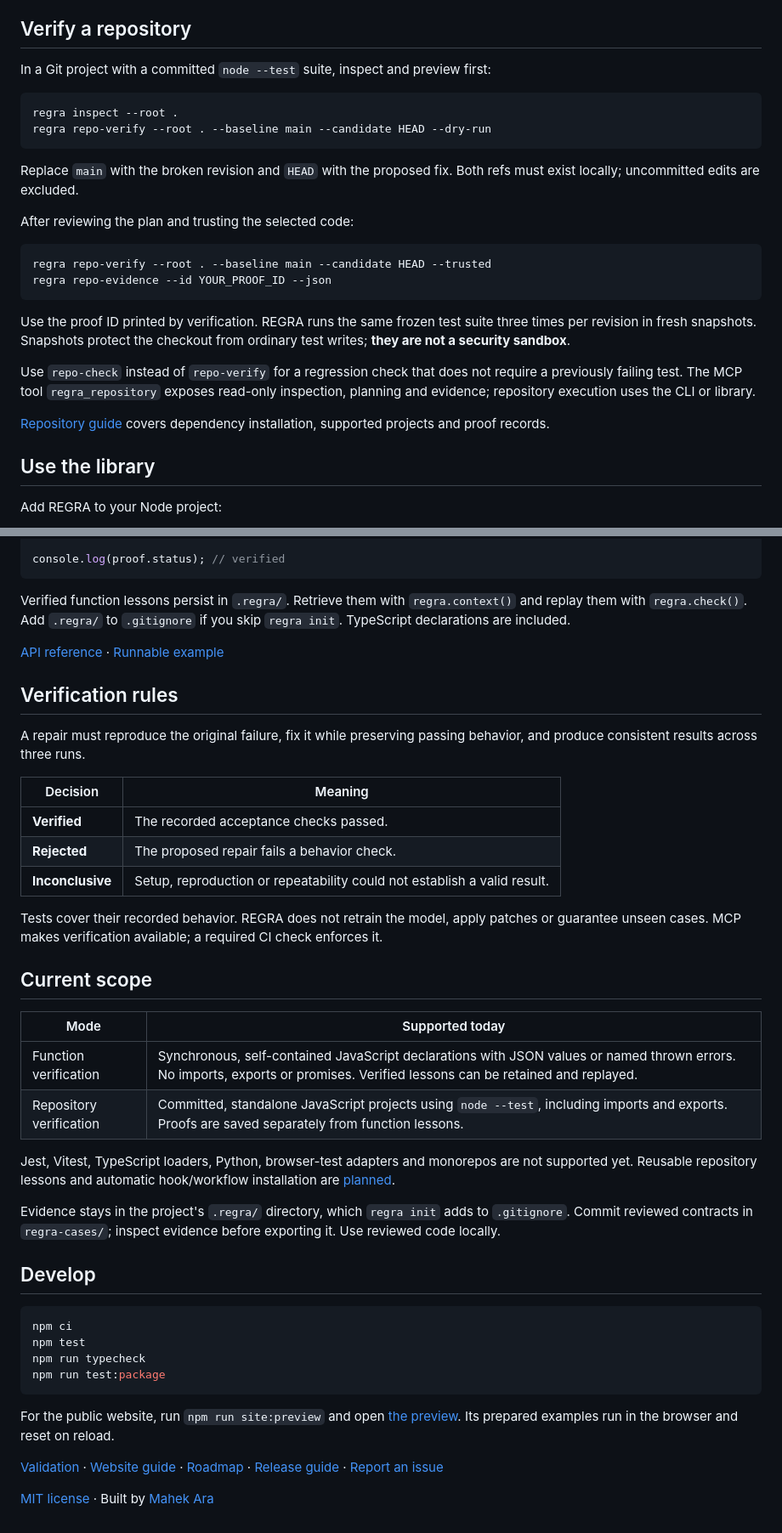
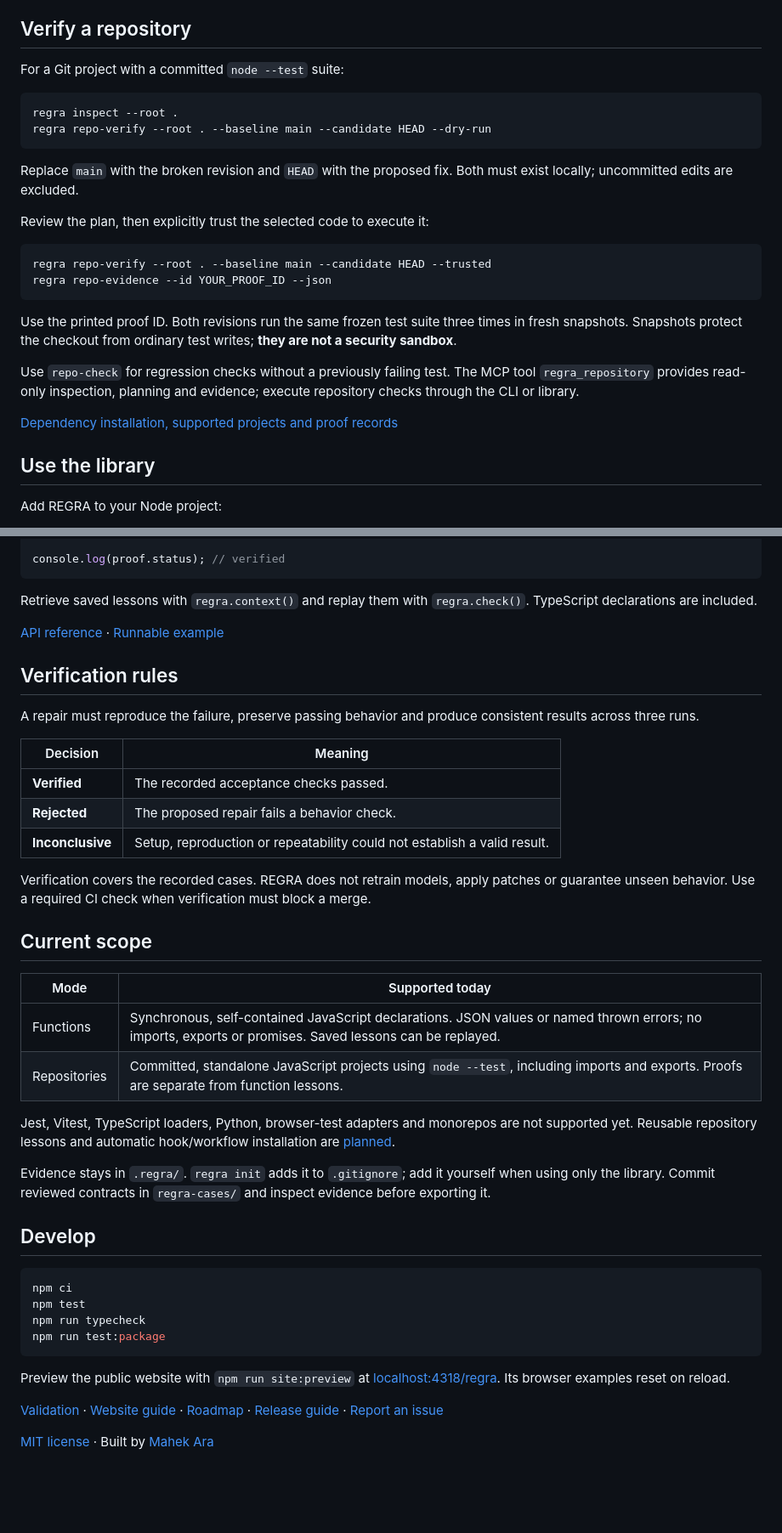
Before and after one commit to mahekara28/regra, a Markdown page: README.md, 2 parts joined by grey strips. Shown at 85% size. Rendered like a GitHub page; blank space fills up the shorter version.

````diff
--- a/README.md
+++ b/README.md
@@ -69,27 +73,27 @@ The agent starts REGRA over local MCP; the dashboard can stay closed. For your o
 
 ## Verify a repository
 
-In a Git project with a committed `node --test` suite, inspect and preview first:
+For a Git project with a committed `node --test` suite:
 
 ```sh
 regra inspect --root .
 regra repo-verify --root . --baseline main --candidate HEAD --dry-run
 ```
 
-Replace `main` with the broken revision and `HEAD` with the proposed fix. Both refs must exist locally; uncommitted edits are excluded.
+Replace `main` with the broken revision and `HEAD` with the proposed fix. Both must exist locally; uncommitted edits are excluded.
 
-After reviewing the plan and trusting the selected code:
+Review the plan, then explicitly trust the selected code to execute it:
 
 ```sh
 regra repo-verify --root . --baseline main --candidate HEAD --trusted
 regra repo-evidence --id YOUR_PROOF_ID --json
 ```
 
-Use the proof ID printed by verification. REGRA runs the same frozen test suite three times per revision in fresh snapshots. Snapshots protect the checkout from ordinary test writes; **they are not a security sandbox**.
+Use the printed proof ID. Both revisions run the same frozen test suite three times in fresh snapshots. Snapshots protect the checkout from ordinary test writes; **they are not a security sandbox**.
 
-Use `repo-check` instead of `repo-verify` for a regression check that does not require a previously failing test. The MCP tool `regra_repository` exposes read-only inspection, planning and evidence; repository execution uses the CLI or library.
+Use `repo-check` for regression checks without a previously failing test. The MCP tool `regra_repository` provides read-only inspection, planning and evidence; execute repository checks through the CLI or library.
 
-[Repository guide](docs/REPOSITORIES.md) covers dependency installation, supported projects and proof records.
+[Dependency installation, supported projects and proof records](docs/REPOSITORIES.md)
 
 ## Use the library
 
@@ -119,13 +123,13 @@ const proof = await regra.verify({
 console.log(proof.status); // verified
 ```
 
-Verified function lessons persist in `.regra/`. Retrieve them with `regra.context()` and replay them with `regra.check()`. Add `.regra/` to `.gitignore` if you skip `regra init`. TypeScript declarations are included.
+Retrieve saved lessons with `regra.context()` and replay them with `regra.check()`. TypeScript declarations are included.
 
 [API reference](docs/API.md) · [Runnable example](examples/library.mjs)
 
 ## Verification rules
 
-A repair must reproduce the original failure, fix it while preserving passing behavior, and produce consistent results across three runs.
+A repair must reproduce the failure, preserve passing behavior and produce consistent results across three runs.
 
 | Decision | Meaning |
 | --- | --- |
@@ -133,18 +137,18 @@ A repair must reproduce the original failure, fix it while preserving passing be
 | **Rejected** | The proposed repair fails a behavior check. |
 | **Inconclusive** | Setup, reproduction or repeatability could not establish a valid result. |
 
-Tests cover their recorded behavior. REGRA does not retrain the model, apply patches or guarantee unseen cases. MCP makes verification available; a required CI check enforces it.
+Verification covers the recorded cases. REGRA does not retrain models, apply patches or guarantee unseen behavior. Use a required CI check when verification must block a merge.
 
 ## Current scope
 
 | Mode | Supported today |
 | --- | --- |
-| Function verification | Synchronous, self-contained JavaScript declarations with JSON values or named thrown errors. No imports, exports or promises. Verified lessons can be retained and replayed. |
-| Repository verification | Committed, standalone JavaScript projects using `node --test`, including imports and exports. Proofs are saved separately from function lessons. |
+| Functions | Synchronous, self-contained JavaScript declarations. JSON values or named thrown errors; no imports, exports or promises. Saved lessons can be replayed. |
+| Repositories | Committed, standalone JavaScript projects using `node --test`, including imports and exports. Proofs are separate from function lessons. |
 
 Jest, Vitest, TypeScript loaders, Python, browser-test adapters and monorepos are not supported yet. Reusable repository lessons and automatic hook/workflow installation are [planned](docs/IMPLEMENTATION_PLAN.md).
 
-Evidence stays in the project's `.regra/` directory, which `regra init` adds to `.gitignore`. Commit reviewed contracts in `regra-cases/`; inspect evidence before exporting it. Use reviewed code locally.
+Evidence stays in `.regra/`. `regra init` adds it to `.gitignore`; add it yourself when using only the library. Commit reviewed contracts in `regra-cases/` and inspect evidence before exporting it.
 
 ## Develop
 
@@ -155,7 +159,7 @@ npm run typecheck
 npm run test:package
 ```
 
-For the public website, run `npm run site:preview` and open [the preview](http://127.0.0.1:4318/regra/). Its prepared examples run in the browser and reset on reload.
+Preview the public website with `npm run site:preview` at [localhost:4318/regra](http://127.0.0.1:4318/regra/). Its browser examples reset on reload.
 
 [Validation](docs/VALIDATION.md) · [Website guide](docs/WEBSITE.md) · [Roadmap](docs/IMPLEMENTATION_PLAN.md) · [Release guide](docs/RELEASING.md) · [Report an issue](https://github.com/mahekara28/regra/issues)
 
````
Also changed, not shown: other parts of README.md (+26 -22 lines), docs/VALIDATION.md (+14 -0 lines), docs/assets/verification.png (added).
